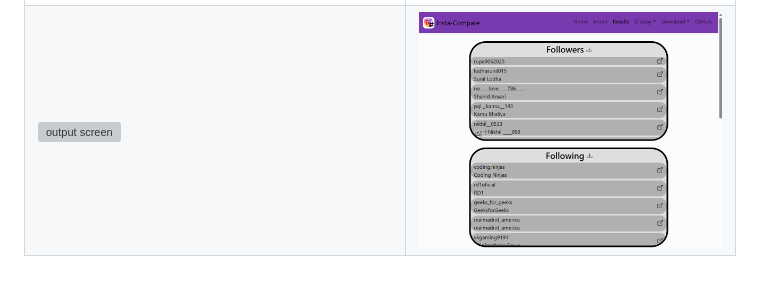
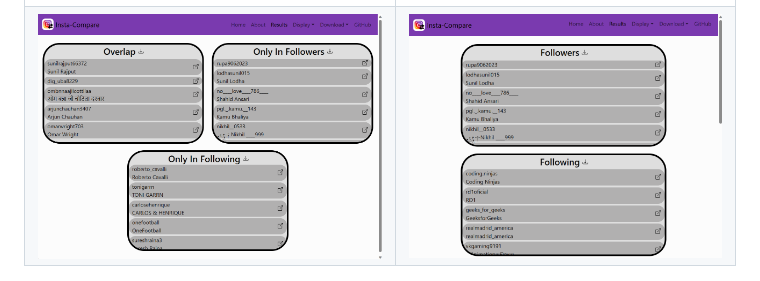
Before and after one commit to noahbei/instagram-scraping, a Markdown page: README.md, the part around the change. Rendered like a GitHub page; grey boxes are pictures that could not be loaded.

Commit message:
fix img link

```diff
--- a/README.md
+++ b/README.md
@@ -81,7 +81,7 @@ Additionally, you can download the output as .json files through the menu at the
     <td><img src="https://github.com/noahbei/instagram-scraping/blob/example-images/example-images/scraping%20page.png?raw=true" alt="scraping screen"></td>
   </tr>
   <tr>
-    <td><img src="https://github.com/noahbei/instagram-scraping/blob/example-images/example-images/output%20page%20alternative.png?raw=true" alt="output screen"></td>
+    <td><img src="https://github.com/noahbei/instagram-scraping/blob/example-images/example-images/output%20page%20alternate.png?raw=true" alt="output screen"></td>
     <td><img src="https://github.com/noahbei/instagram-scraping/blob/example-images/example-images/output%20page%20responsive.png?raw=true" alt="responsive output screen"></td>
   </tr>
 </table>
```
